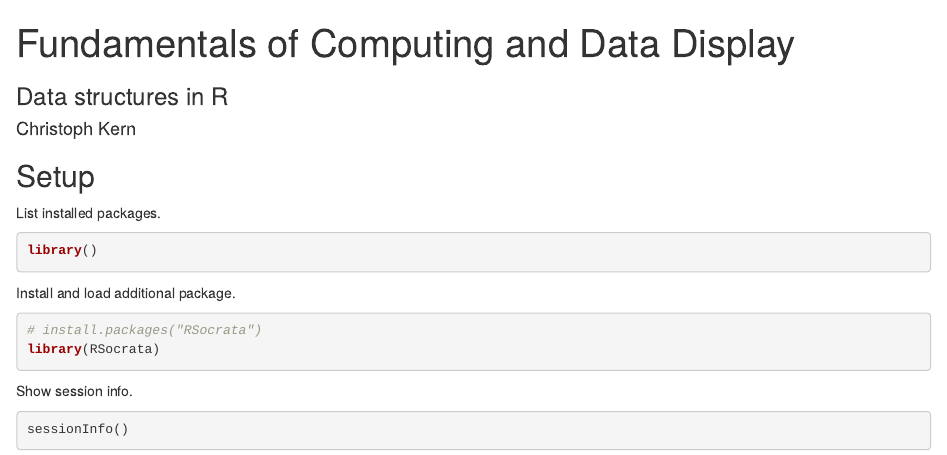
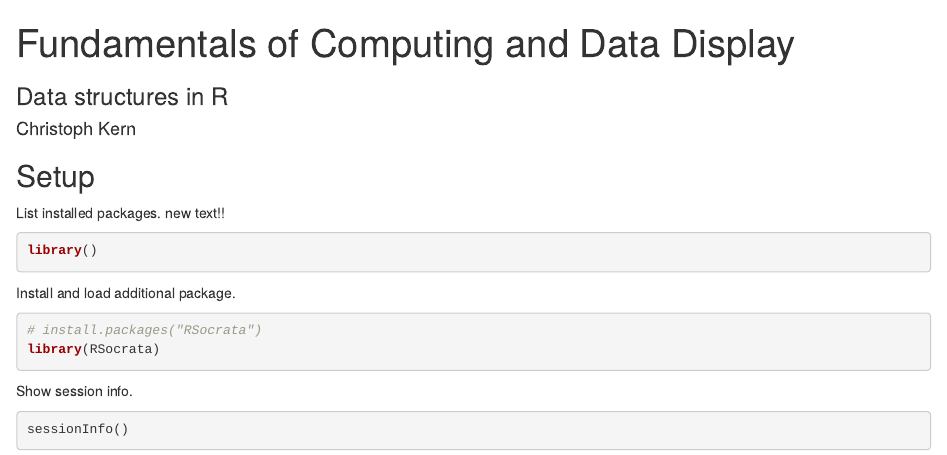
Before and after one commit to taliakaatz/week-3-exercise, an R Markdown document (03-R_Intro.Rmd): the page in a window 1100 px wide, from its top. Rendered offline with R 4.5, knitr and Pandoc, with nearby package versions; some code elsewhere in the file could not run offline.

Commit message:
new text

````diff
--- a/03-R_Intro.Rmd
+++ b/03-R_Intro.Rmd
@@ -7,7 +7,7 @@ output: html_notebook
 
 ## Setup
 
-List installed packages.
+List installed packages. new text!!
 
 ```{r}
 library()
````
